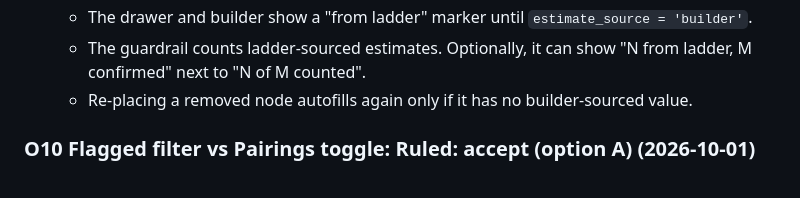
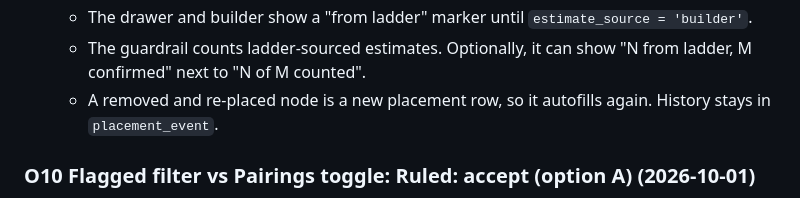
Before and after one commit to john-reynolds-gm/mh2_macro, a Markdown page: docs/seq_rulings_rev1.md, the part around the change. Drawn GitHub-style.

```diff
--- a/docs/seq_rulings_rev1.md
+++ b/docs/seq_rulings_rev1.md
@@ -102,7 +102,7 @@ you know the stem writers meant "per grade" when they left off the prefix.
   - The drawer and builder show a "from ladder" marker until `estimate_source = 'builder'`.
   - The guardrail counts ladder-sourced estimates. Optionally, it can show
     "N from ladder, M confirmed" next to "N of M counted".
-  - Re-placing a removed node autofills again only if it has no builder-sourced value.
+  - A removed and re-placed node is a new placement row, so it autofills again. History stays in `placement_event`.
 
 ### O10 Flagged filter vs Pairings toggle: **Ruled: accept (option A)** (2026-10-01)
 
```
Also changed, not shown: docs/brief_seq_o8_o9_autofill.md (added, +148 -0 lines), docs/brief_seq_walkthrough_fixes.md (added, +154 -0 lines).
